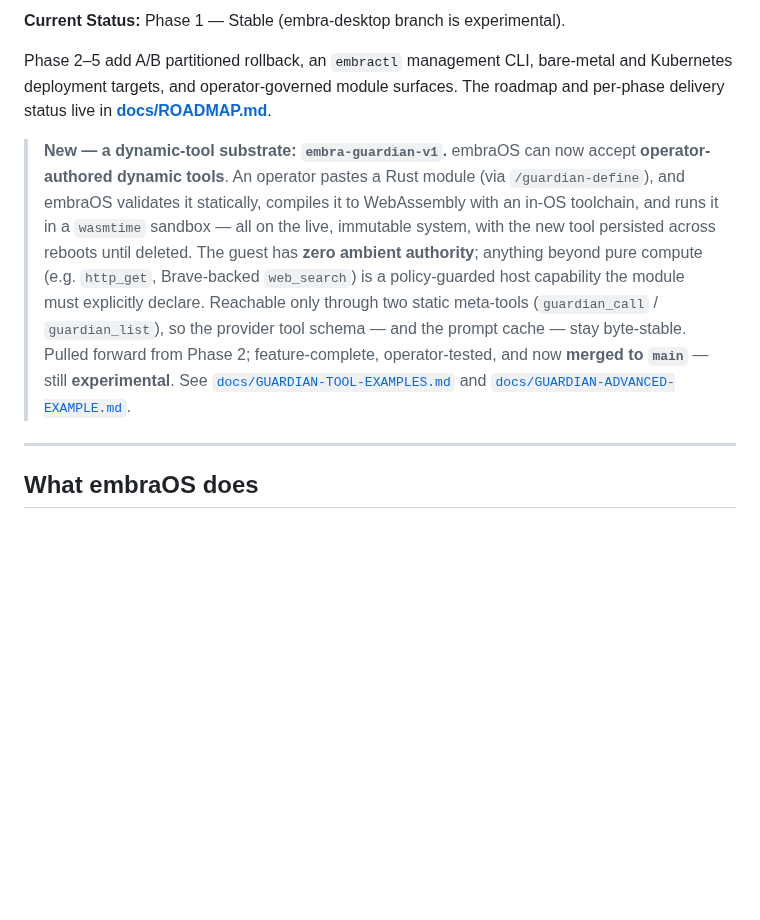
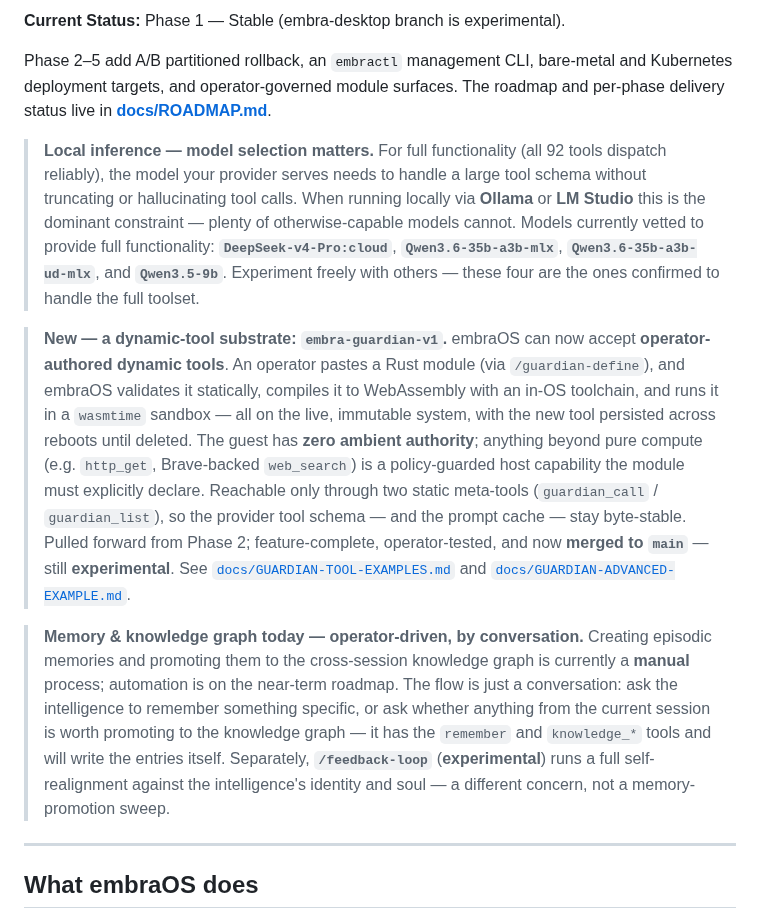
Before and after one commit to Ward-Software-Defined-Systems/embraOS, a Markdown page: README.md, the part around the change. Drawn GitHub-style; blank space fills up the shorter version.

Commit message:
docs(readme): add local-inference model + operator-driven memory callouts
Two new blockquote callouts in the header, bracketing the existing
embra-guardian-v1 callout:

1. Above guardian: "Local inference — model selection matters."
   Frames 92-tool-schema handling as the dominant local-inference
   constraint, lists the four currently vetted models confirmed to
   handle the full toolset on operator hardware (Ollama + LM Studio):
   DeepSeek-v4-Pro:cloud, Qwen3.6-35b-a3b-mlx, Qwen3.6-35b-a3b-ud-mlx,
   Qwen3.5-9b.

2. Below guardian: "Memory & knowledge graph today — operator-driven,
   by conversation." Documents that episodic-memory creation and
   knowledge-graph promotion are manual today (automation on the
   near-term roadmap): ask the intelligence to remember / to promote,
   it has `remember` + `knowledge_*` tools and writes entries itself.
   Notes `/feedback-loop` (experimental) as a separately-scoped command
   for soul/identity self-realignment -- not a memory-promotion sweep.

Co-Authored-By: Claude Opus 4.7 (1M context) <noreply@anthropic.com>

```diff
--- a/README.md
+++ b/README.md
@@ -20,6 +20,15 @@
 
 Phase 2–5 add A/B partitioned rollback, an `embractl` management CLI, bare-metal and Kubernetes deployment targets, and operator-governed module surfaces. The roadmap and per-phase delivery status live in **[docs/ROADMAP.md](docs/ROADMAP.md)**.
 
+> **Local inference — model selection matters.** For full functionality (all 92
+> tools dispatch reliably), the model your provider serves needs to handle a large
+> tool schema without truncating or hallucinating tool calls. When running locally
+> via **Ollama** or **LM Studio** this is the dominant constraint — plenty of
+> otherwise-capable models cannot. Models currently vetted to provide full
+> functionality: **`DeepSeek-v4-Pro:cloud`**, **`Qwen3.6-35b-a3b-mlx`**,
+> **`Qwen3.6-35b-a3b-ud-mlx`**, and **`Qwen3.5-9b`**. Experiment freely with others —
+> these four are the ones confirmed to handle the full toolset.
+
 > **New — a dynamic-tool substrate: `embra-guardian-v1`.** embraOS can now
 > accept **operator-authored dynamic tools**. An operator pastes a Rust module
 > (via `/guardian-define`), and embraOS validates it
@@ -34,6 +43,16 @@ Phase 2–5 add A/B partitioned rollback, an `embractl` management CLI, bare-met
 > **experimental**. See
 > [`docs/GUARDIAN-TOOL-EXAMPLES.md`](docs/GUARDIAN-TOOL-EXAMPLES.md) and
 > [`docs/GUARDIAN-ADVANCED-EXAMPLE.md`](docs/GUARDIAN-ADVANCED-EXAMPLE.md).
+
+> **Memory & knowledge graph today — operator-driven, by conversation.** Creating
+> episodic memories and promoting them to the cross-session knowledge graph is
+> currently a **manual** process; automation is on the near-term roadmap. The flow
+> is just a conversation: ask the intelligence to remember something specific, or
+> ask whether anything from the current session is worth promoting to the knowledge
+> graph — it has the `remember` and `knowledge_*` tools and will write the entries
+> itself. Separately, **`/feedback-loop`** (**experimental**) runs a full
+> self-realignment against the intelligence's identity and soul — a different
+> concern, not a memory-promotion sweep.
 
 ---
 
```
